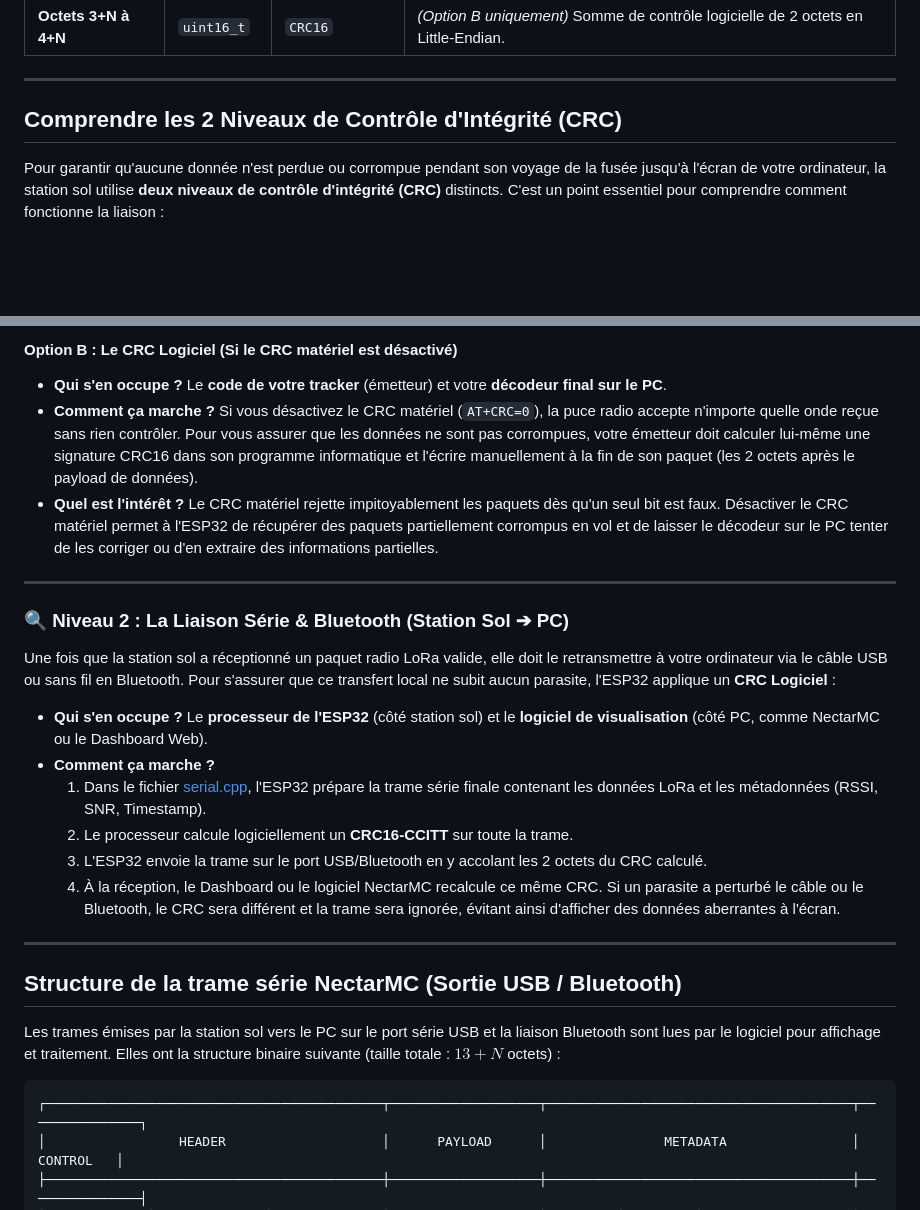
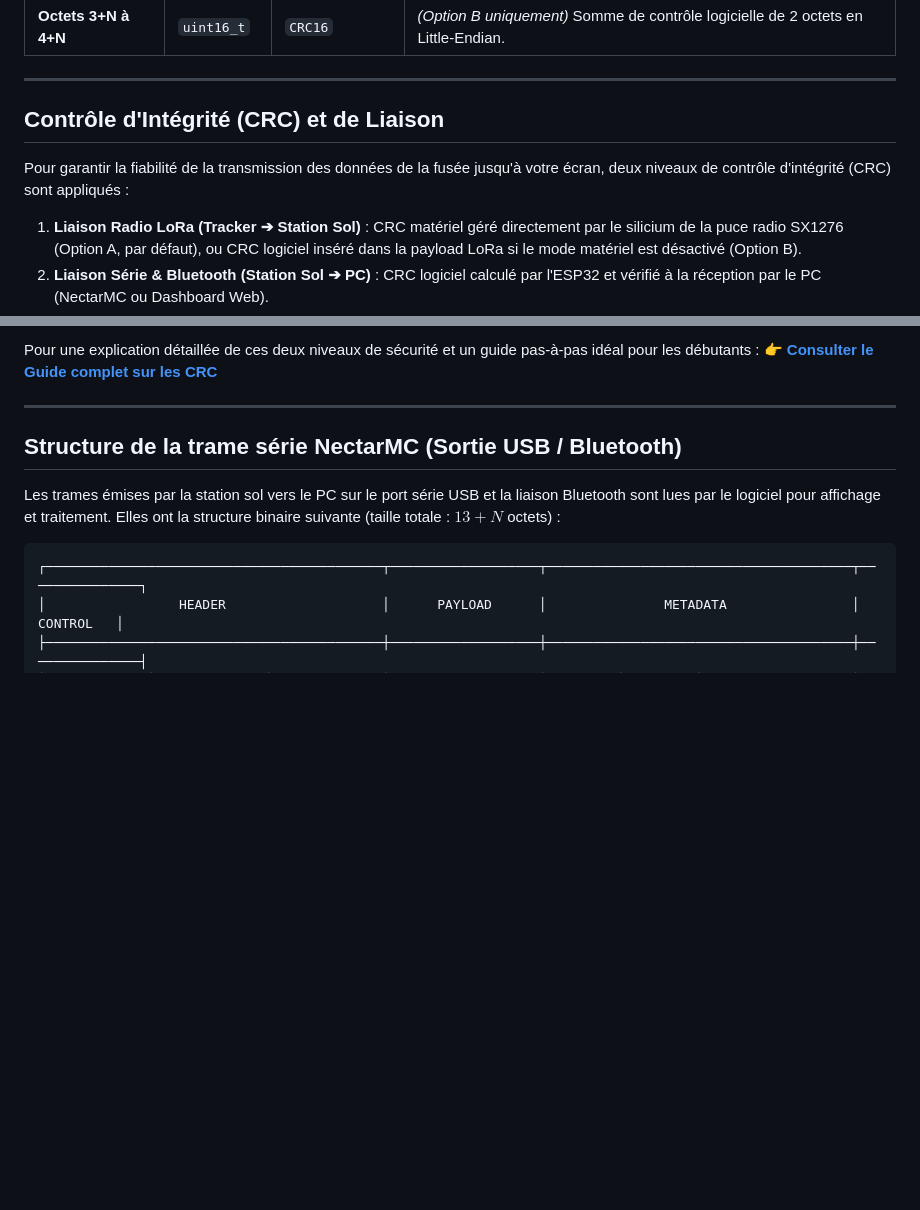
Before and after one commit to axpaul/RocketStation-LoRa32, a Markdown page: README.md, 2 parts joined by grey strips. GitHub-like rendering; blank space fills up the shorter version.

Commit message:
docs: move detailed CRC guide to CRC_GUIDE.md and link from README

```diff
--- a/README.md
+++ b/README.md
@@ -103,7 +103,9 @@ Si le CRC matériel de la puce LoRa n'est pas utilisé, l'émetteur doit calcule
 
 ---
 
-## Comprendre les 2 Niveaux de Contrôle d'Intégrité (CRC)
+## Contrôle d'Intégrité (CRC) et de Liaison
 
-Pour garantir qu'aucune donnée n'est perdue ou corrompue pendant son voyage de la fusée jusqu'à l'écran de votre ordinateur, la station sol utilise **deux niveaux de contrôle d'intégrité (CRC)** distincts. C'est un point essentiel pour comprendre comment fonctionne la liaison :
+Pour garantir la fiabilité de la transmission des données de la fusée jusqu'à votre écran, deux niveaux de contrôle d'intégrité (CRC) sont appliqués :
+1. **Liaison Radio LoRa (Tracker ➔ Station Sol)** : CRC matériel géré directement par le silicium de la puce radio SX1276 (Option A, par défaut), ou CRC logiciel inséré dans la payload LoRa si le mode matériel est désactivé (Option B).
+2. **Liaison Série & Bluetooth (Station Sol ➔ PC)** : CRC logiciel calculé par l'ESP32 et vérifié à la réception par le PC (NectarMC ou Dashboard Web).
 
@@ -130,20 +112,5 @@ Ce contrôle vérifie que les paquets LoRa ne sont pas perturbés par les interf
-#### Option B : Le CRC Logiciel (Si le CRC matériel est désactivé)
-*   **Qui s'en occupe ?** Le **code de votre tracker** (émetteur) et votre **décodeur final sur le PC**.
-*   **Comment ça marche ?** Si vous désactivez le CRC matériel (`AT+CRC=0`), la puce radio accepte n'importe quelle onde reçue sans rien contrôler. Pour vous assurer que les données ne sont pas corrompues, votre émetteur doit calculer lui-même une signature CRC16 dans son programme informatique et l'écrire manuellement à la fin de son paquet (les 2 octets après le payload de données).
-*   **Quel est l'intérêt ?** Le CRC matériel rejette impitoyablement les paquets dès qu'un seul bit est faux. Désactiver le CRC matériel permet à l'ESP32 de récupérer des paquets partiellement corrompus en vol et de laisser le décodeur sur le PC tenter de les corriger ou d'en extraire des informations partielles.
-
----
-
-### 🔍 Niveau 2 : La Liaison Série & Bluetooth (Station Sol ➔ PC)
-
-Une fois que la station sol a réceptionné un paquet radio LoRa valide, elle doit le retransmettre à votre ordinateur via le câble USB ou sans fil en Bluetooth. Pour s'assurer que ce transfert local ne subit aucun parasite, l'ESP32 applique un **CRC Logiciel** :
-
-*   **Qui s'en occupe ?** Le **processeur de l'ESP32** (côté station sol) et le **logiciel de visualisation** (côté PC, comme NectarMC ou le Dashboard Web).
-*   **Comment ça marche ?**
-    1. Dans le fichier [serial.cpp](file:///c:/Users/paulm/OneDrive/Documents/PlatformIO/Projects/RocketStation-LoRa32/src/serial.cpp), l'ESP32 prépare la trame série finale contenant les données LoRa et les métadonnées (RSSI, SNR, Timestamp).
-    2. Le processeur calcule logiciellement un **CRC16-CCITT** sur toute la trame.
-    3. L'ESP32 envoie la trame sur le port USB/Bluetooth en y accolant les 2 octets du CRC calculé.
-    4. À la réception, le Dashboard ou le logiciel NectarMC recalcule ce même CRC. Si un parasite a perturbé le câble ou le Bluetooth, le CRC sera différent et la trame sera ignorée, évitant ainsi d'afficher des données aberrantes à l'écran.
+Pour une explication détaillée de ces deux niveaux de sécurité et un guide pas-à-pas idéal pour les débutants :
+👉 **[Consulter le Guide complet sur les CRC](file:///c:/Users/paulm/OneDrive/Documents/PlatformIO/Projects/RocketStation-LoRa32/CRC_GUIDE.md)**
 
 ---
 
```
Also changed, not shown: other parts of README.md (+0 -20 lines), CRC_GUIDE.md (added, +63 -0 lines).
